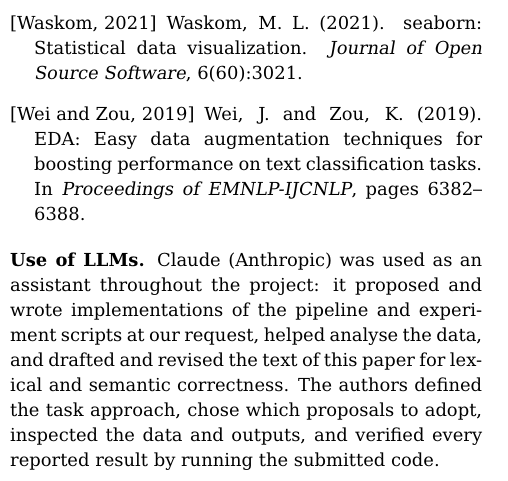
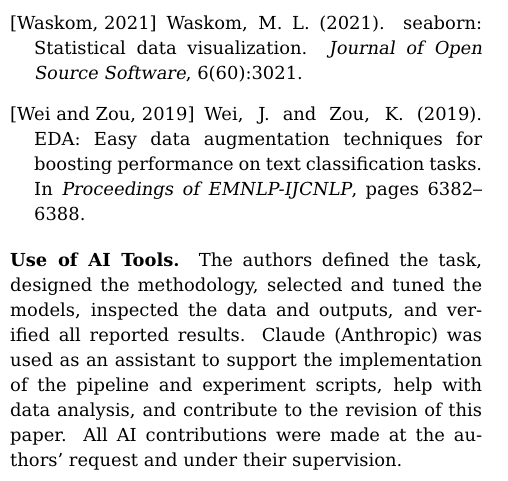
Before and after one commit to tsinsh/NLP-project, a LaTeX document (33.tex): part of one column of page 4 of 4, cut so that both start at the same text. Compiled offline with pdfLaTeX.

Commit message:
Update 33.tex

```diff
--- a/33.tex
+++ b/33.tex
@@ -200,6 +200,6 @@ Since the remaining errors are not caused by class frequency, we would (i)~give
 \bibliographystyle{apalike}
 \bibliography{biblio}
 
-\noindent\textbf{Use of LLMs.} Claude (Anthropic) was used as an assistant throughout the project: it proposed and wrote implementations of the pipeline and experiment scripts at our request, helped analyse the data, and drafted and revised the text of this paper for lexical and semantic correctness. The authors defined the task approach, chose which proposals to adopt, inspected the data and outputs, and verified every reported result by running the submitted code.
+\noindent\textbf{Use of AI Tools.} The authors defined the task, designed the methodology, selected and tuned the models, inspected the data and outputs, and verified all reported results. Claude (Anthropic) was used as an assistant to support the implementation of the pipeline and experiment scripts, help with data analysis, and contribute to the revision of this paper. All AI contributions were made at the authors' request and under their supervision.
 
 \end{document}
```
